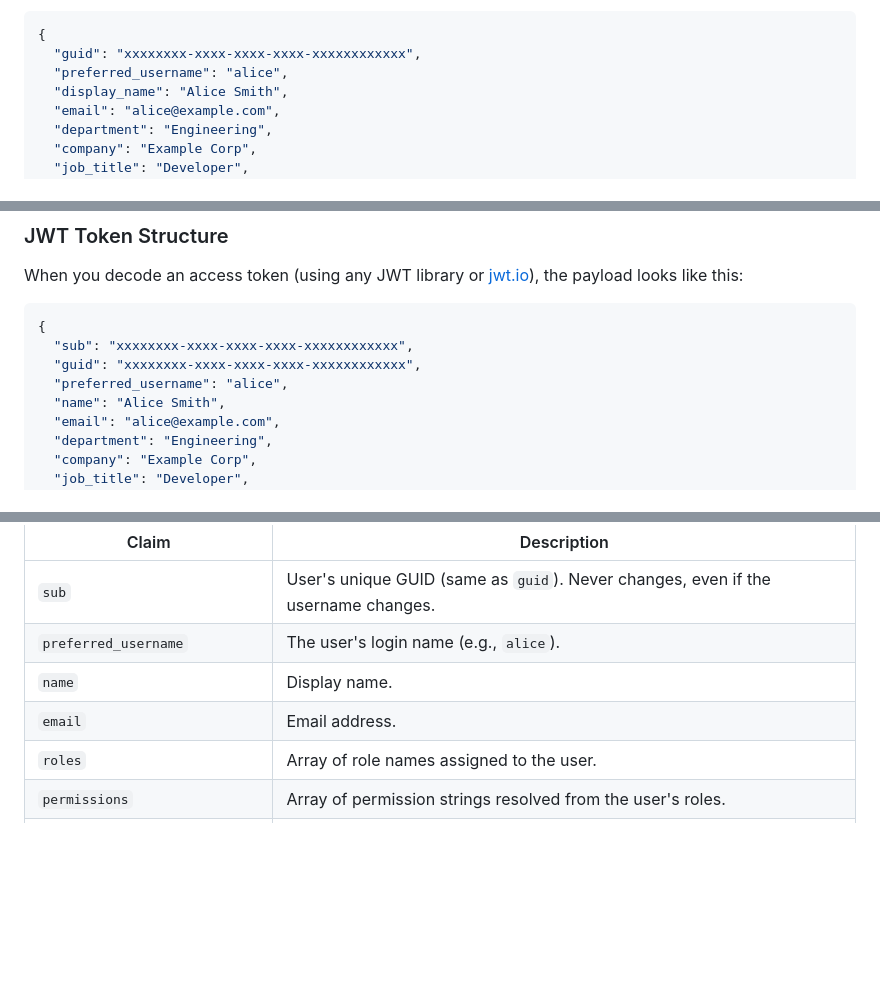
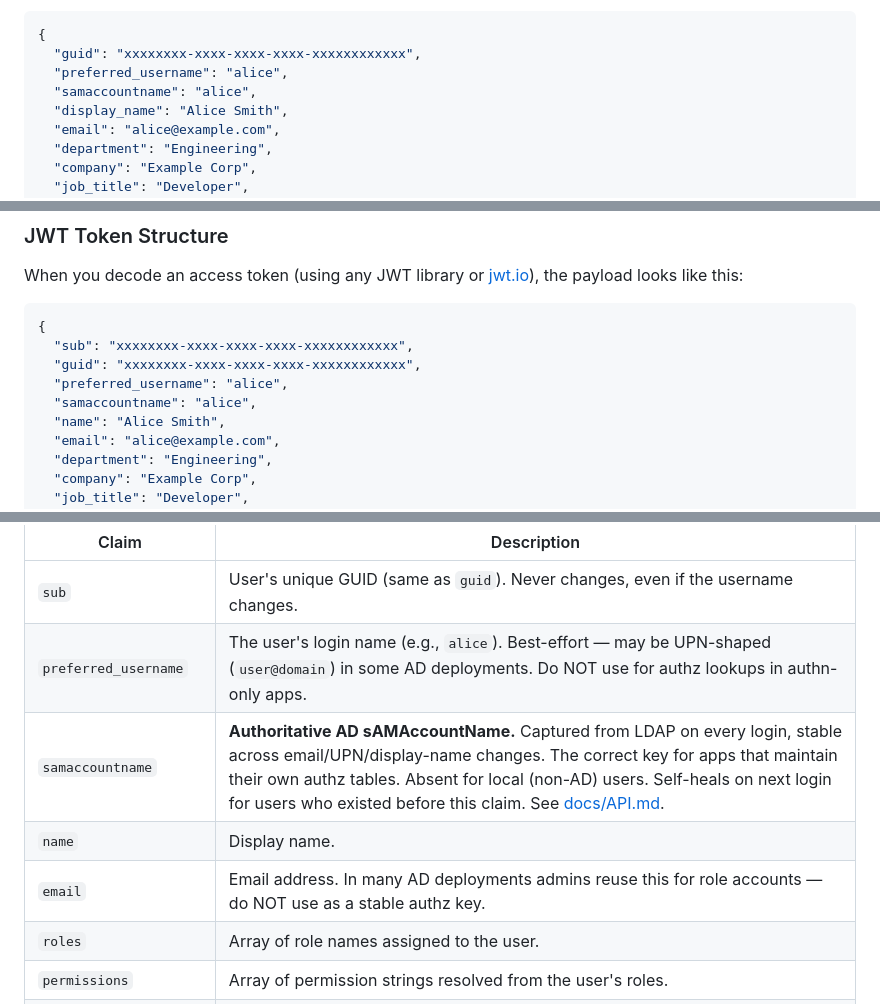
Before and after one commit to bodaay/SimpleAuth, a Markdown page: README.md, 3 parts joined by grey strips. Rendered like a GitHub page; blank space fills up the shorter version.

Commit message:
README: add samaccountname claim to JWT section
Add samaccountname to both JSON examples (userinfo response and access
token payload), and expand the claims table to highlight:
- preferred_username is best-effort and may be UPN-shaped in AD
- samaccountname is the authoritative stable key for authn-only apps
- email should NOT be used as a stable authz key in AD environments

Doc-only followup to v1.0.3 — no code changes.

Co-Authored-By: Claude Opus 4.7 (1M context) <noreply@anthropic.com>

```diff
--- a/README.md
+++ b/README.md
@@ -264,6 +264,7 @@ Response:
 {
   "guid": "xxxxxxxx-xxxx-xxxx-xxxx-xxxxxxxxxxxx",
   "preferred_username": "alice",
+  "samaccountname": "alice",
   "display_name": "Alice Smith",
   "email": "alice@example.com",
   "department": "Engineering",
@@ -342,6 +343,7 @@ When you decode an access token (using any JWT library or [jwt.io](https://jwt.i
   "sub": "xxxxxxxx-xxxx-xxxx-xxxx-xxxxxxxxxxxx",
   "guid": "xxxxxxxx-xxxx-xxxx-xxxx-xxxxxxxxxxxx",
   "preferred_username": "alice",
+  "samaccountname": "alice",
   "name": "Alice Smith",
   "email": "alice@example.com",
   "department": "Engineering",
@@ -359,9 +361,10 @@ When you decode an access token (using any JWT library or [jwt.io](https://jwt.i
 | Claim | Description |
 |-------|-------------|
 | `sub` | User's unique GUID (same as `guid`). Never changes, even if the username changes. |
-| `preferred_username` | The user's login name (e.g., `alice`). |
+| `preferred_username` | The user's login name (e.g., `alice`). Best-effort — may be UPN-shaped (`user@domain`) in some AD deployments. Do NOT use for authz lookups in authn-only apps. |
+| `samaccountname` | **Authoritative AD sAMAccountName.** Captured from LDAP on every login, stable across email/UPN/display-name changes. The correct key for apps that maintain their own authz tables. Absent for local (non-AD) users. Self-heals on next login for users who existed before this claim. See [docs/API.md](docs/API.md#pattern-authn-only-apps-with-their-own-authz-table). |
 | `name` | Display name. |
-| `email` | Email address. |
+| `email` | Email address. In many AD deployments admins reuse this for role accounts — do NOT use as a stable authz key. |
 | `roles` | Array of role names assigned to the user. |
 | `permissions` | Array of permission strings resolved from the user's roles. |
 | `groups` | LDAP/AD group memberships (empty for local-only users). |
```
